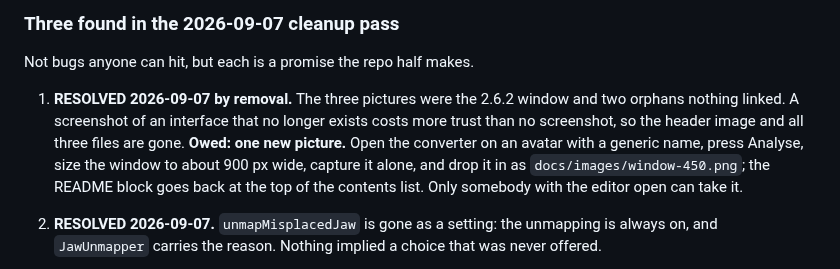
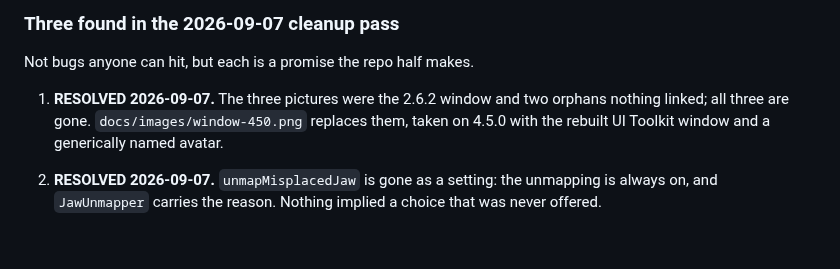
Before and after one commit to MrTactical/AvatarBridge, a Markdown page: docs/Unfinished.md, the part around the change. Rendered like a GitHub page; blank space fills up the shorter version.

Commit message:
The README shows the window that exists
Taken on 4.5.0: the rebuilt window, three tabs, generically named
avatar. Replaces the 2.6.2 picture removed earlier today.

Co-Authored-By: Claude Opus 5 <noreply@anthropic.com>

```diff
--- a/docs/Unfinished.md
+++ b/docs/Unfinished.md
@@ -314,12 +314,9 @@ hold on 4.2.0 ended there; that number was spent on a tester build and never rel
 
 Not bugs anyone can hit, but each is a promise the repo half makes.
 
-1. **RESOLVED 2026-09-07 by removal.** The three pictures were the 2.6.2 window and two orphans
-   nothing linked. A screenshot of an interface that no longer exists costs more trust than no
-   screenshot, so the header image and all three files are gone. **Owed: one new picture.** Open
-   the converter on an avatar with a generic name, press Analyse, size the window to about 900 px
-   wide, capture it alone, and drop it in as `docs/images/window-450.png`; the README block goes
-   back at the top of the contents list. Only somebody with the editor open can take it.
+1. **RESOLVED 2026-09-07.** The three pictures were the 2.6.2 window and two orphans nothing
+   linked; all three are gone. `docs/images/window-450.png` replaces them, taken on 4.5.0 with the
+   rebuilt UI Toolkit window and a generically named avatar.
 
 2. **RESOLVED 2026-09-07.** `unmapMisplacedJaw` is gone as a setting: the unmapping is always
    on, and `JawUnmapper` carries the reason. Nothing implied a choice that was never offered.
```
Also changed, not shown: README.md (+7 -0 lines), docs/images/window-450.png (added).
